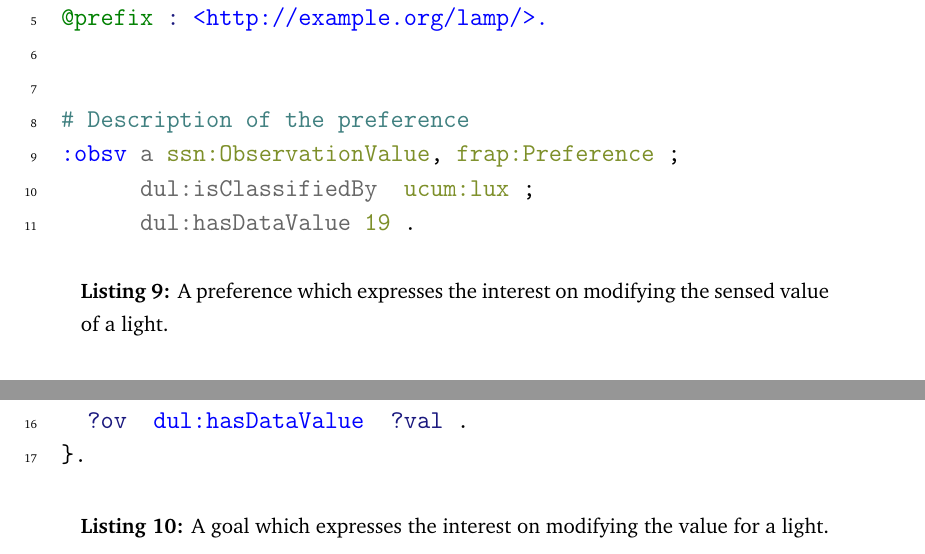
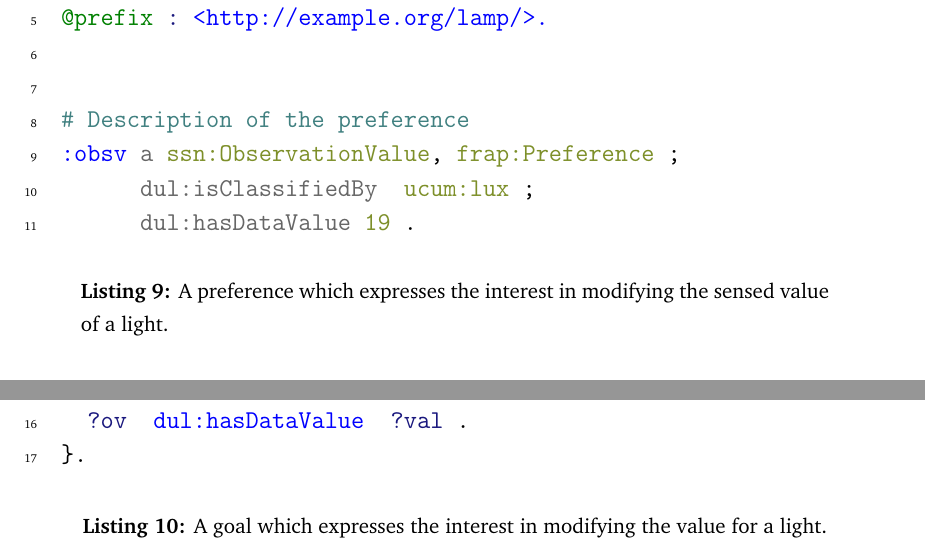
Before and after one commit to gomezgoiri/dissertation, a LaTeX thesis (dissertation.tex, which reads 6_actuate/2_rest.tex): two parts of page 133 of 182, joined at a grey line, cut so that both start at the same text. Compiled offline with pdfLaTeX.

Commit message:
More fixes

```diff
--- a/6_actuate/2_rest.tex
+++ b/6_actuate/2_rest.tex
@@ -170,13 +170,13 @@ The goal drives the reasoning process, which tries to extract a plan to achieve
 
 \begin{listing}
   \input{\pathchapsix/code/scn1/additional_info.tex}
-  \caption{A preference which expresses the interest on modifying the sensed value of a light.}
+  \caption{A preference which expresses the interest in modifying the sensed value of a light.}
   \label{lst:additional_information}
 \end{listing}
 
 \begin{listing}
   \input{\pathchapsix/code/scn1/light_goal.tex}
-  \caption{A goal which expresses the interest on modifying the value for a light.}
+  \caption{A goal which expresses the interest in modifying the value for a light.}
   \label{lst:light_goal}
 \end{listing}
 
```
Also changed, not shown: 6_actuate/4_discussion.tex (+1 -1 lines), 6_actuate/5_summary.tex (+2 -1 lines), 6_actuate/2_rest.tex (2 more changed lines).
